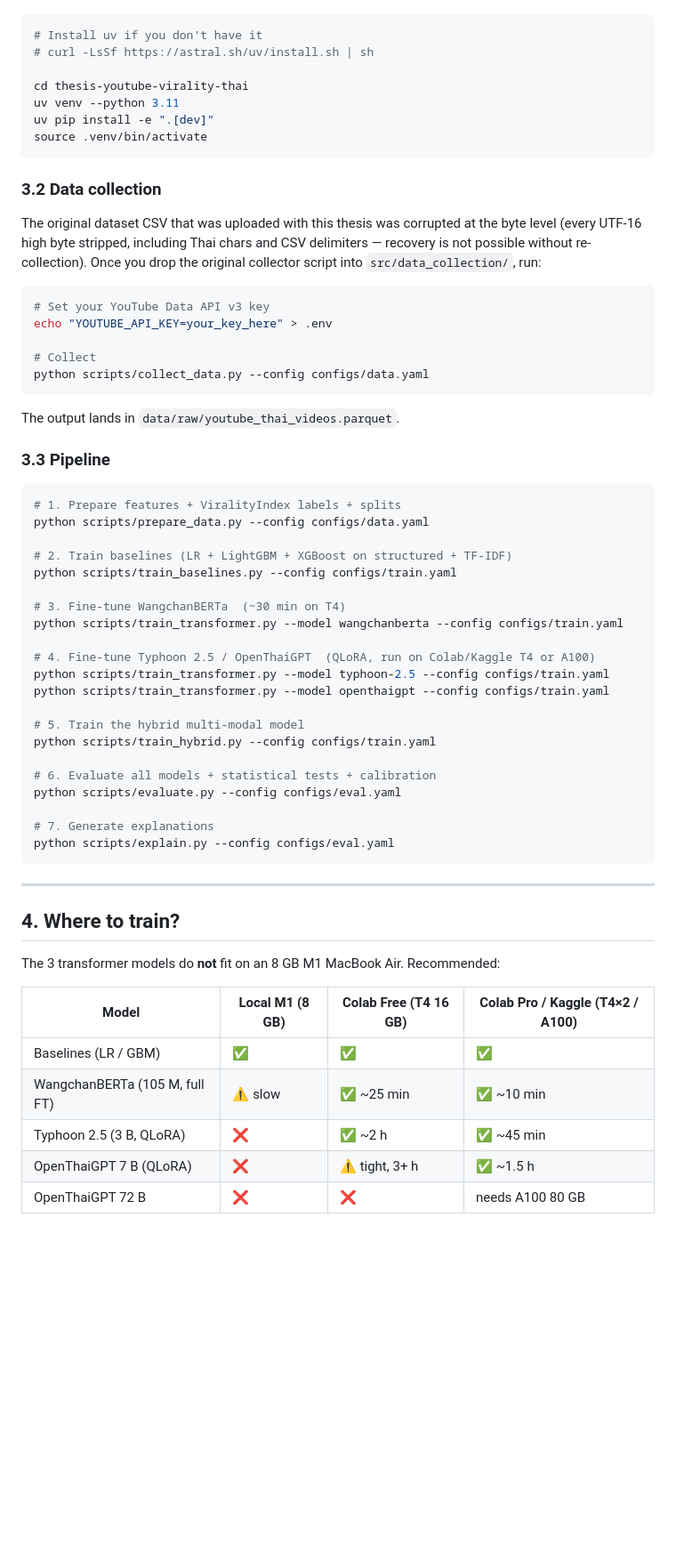
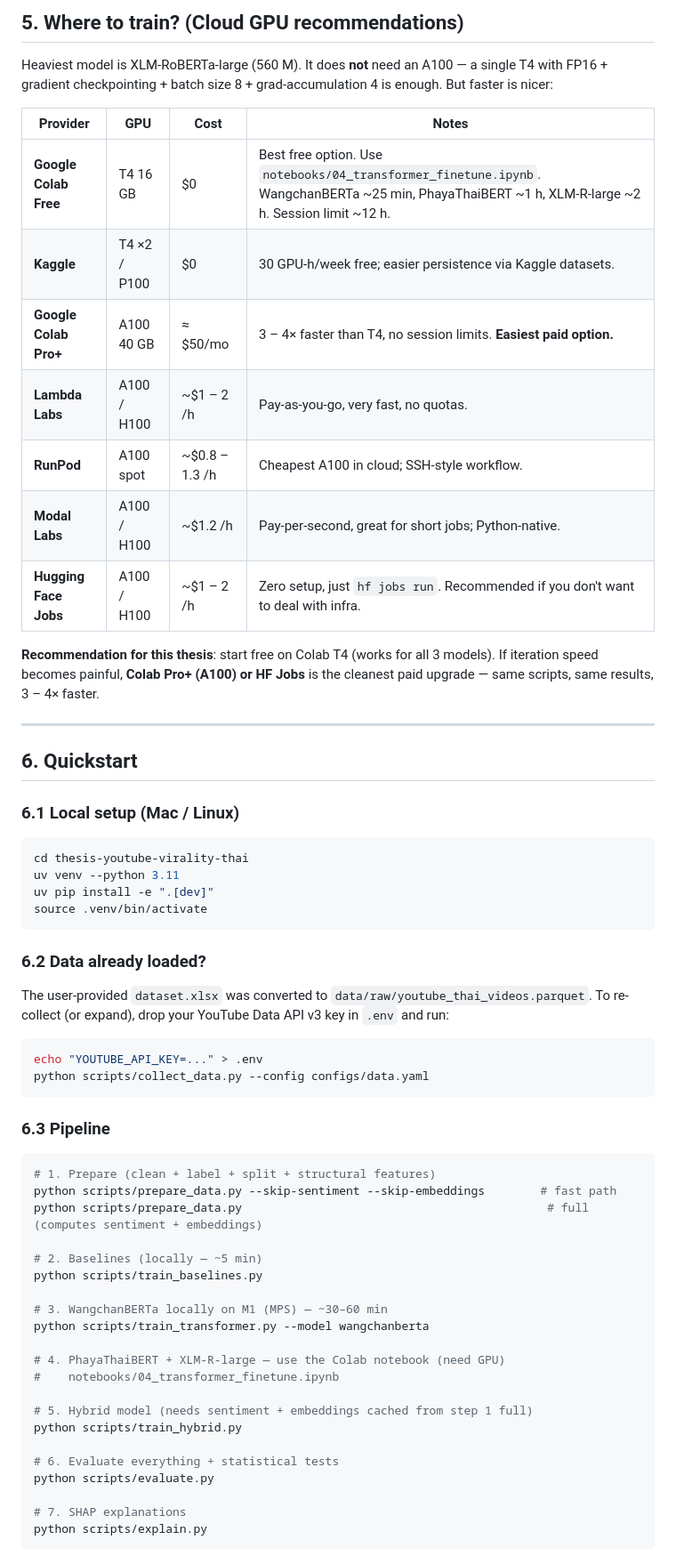
Before and after one commit to MNupakorn/thesis-youtube-virality-thai, a Markdown page: README.md, the part around one of its changes. Shown at 89% size. Drawn GitHub-style; blank space fills up the shorter version.

Commit message:
docs(README): reflect encoder-only model lineup, real-data baseline results, GPU recommendations

````diff
--- a/README.md
+++ b/README.md
@@ -58,65 +110,63 @@ We predict whether a Thai YouTube video will go viral from its **title + channel
+## 5. Where to train? (Cloud GPU recommendations)
+
+Heaviest model is XLM-RoBERTa-large (560 M). It does **not** need an A100 — a single T4 with FP16 + gradient checkpointing + batch size 8 + grad-accumulation 4 is enough. But faster is nicer:
+
+| Provider | GPU | Cost | Notes |
+|---|---|---|---|
+| **Google Colab Free** | T4 16 GB | $0 | Best free option. Use `notebooks/04_transformer_finetune.ipynb`. WangchanBERTa ~25 min, PhayaThaiBERT ~1 h, XLM-R-large ~2 h. Session limit ~12 h. |
+| **Kaggle** | T4 ×2 / P100 | $0 | 30 GPU-h/week free; easier persistence via Kaggle datasets. |
+| **Google Colab Pro+** | A100 40 GB | ≈ $50/mo | 3 – 4× faster than T4, no session limits. **Easiest paid option.** |
+| **Lambda Labs** | A100 / H100 | ~$1 – 2 /h | Pay-as-you-go, very fast, no quotas. |
+| **RunPod** | A100 spot | ~$0.8 – 1.3 /h | Cheapest A100 in cloud; SSH-style workflow. |
+| **Modal Labs** | A100 / H100 | ~$1.2 /h | Pay-per-second, great for short jobs; Python-native. |
+| **Hugging Face Jobs** | A100 / H100 | ~$1 – 2 /h | Zero setup, just `hf jobs run`. Recommended if you don't want to deal with infra. |
+
+**Recommendation for this thesis**: start free on Colab T4 (works for all 3 models). If iteration speed becomes painful, **Colab Pro+ (A100) or HF Jobs** is the cleanest paid upgrade — same scripts, same results, 3 – 4× faster.
+
+---
+
+## 6. Quickstart
+
+### 6.1 Local setup (Mac / Linux)
 
 ```bash
-# Install uv if you don't have it
-# curl -LsSf https://astral.sh/uv/install.sh | sh
-
 cd thesis-youtube-virality-thai
 uv venv --python 3.11
 uv pip install -e ".[dev]"
 source .venv/bin/activate
 ```
 
-### 3.2 Data collection
+### 6.2 Data already loaded?
 
-The original dataset CSV that was uploaded with this thesis was corrupted at the byte level (every UTF-16 high byte stripped, including Thai chars and CSV delimiters — recovery is not possible without re-collection). Once you drop the original collector script into `src/data_collection/`, run:
+The user-provided `dataset.xlsx` was converted to `data/raw/youtube_thai_videos.parquet`. To re-collect (or expand), drop your YouTube Data API v3 key in `.env` and run:
 
 ```bash
-# Set your YouTube Data API v3 key
-echo "YOUTUBE_API_KEY=your_key_here" > .env
-
-# Collect
+echo "YOUTUBE_API_KEY=..." > .env
 python scripts/collect_data.py --config configs/data.yaml
 ```
 
-The output lands in `data/raw/youtube_thai_videos.parquet`.
-
-### 3.3 Pipeline
+### 6.3 Pipeline
 
 ```bash
-# 1. Prepare features + ViralityIndex labels + splits
-python scripts/prepare_data.py --config configs/data.yaml
+# 1. Prepare (clean + label + split + structural features)
+python scripts/prepare_data.py --skip-sentiment --skip-embeddings        # fast path
+python scripts/prepare_data.py                                            # full (computes sentiment + embeddings)
 
-# 2. Train baselines (LR + LightGBM + XGBoost on structured + TF-IDF)
-python scripts/train_baselines.py --config configs/train.yaml
+# 2. Baselines (locally — ~5 min)
+python scripts/train_baselines.py
 
-# 3. Fine-tune WangchanBERTa  (~30 min on T4)
-python scripts/train_transformer.py --model wangchanberta --config configs/train.yaml
+# 3. WangchanBERTa locally on M1 (MPS) — ~30–60 min
+python scripts/train_transformer.py --model wangchanberta
 
-# 4. Fine-tune Typhoon 2.5 / OpenThaiGPT  (QLoRA, run on Colab/Kaggle T4 or A100)
-python scripts/train_transformer.py --model typhoon-2.5 --config configs/train.yaml
-python scripts/train_transformer.py --model openthaigpt --config configs/train.yaml
+# 4. PhayaThaiBERT + XLM-R-large — use the Colab notebook (need GPU)
+#    notebooks/04_transformer_finetune.ipynb
 
-# 5. Train the hybrid multi-modal model
-python scripts/train_hybrid.py --config configs/train.yaml
+# 5. Hybrid model (needs sentiment + embeddings cached from step 1 full)
+python scripts/train_hybrid.py
 
-# 6. Evaluate all models + statistical tests + calibration
-python scripts/evaluate.py --config configs/eval.yaml
+# 6. Evaluate everything + statistical tests
+python scripts/evaluate.py
 
-# 7. Generate explanations
-python scripts/explain.py --config configs/eval.yaml
+# 7. SHAP explanations
+python scripts/explain.py
 ```
-
----
-
-## 4. Where to train?
-
-The 3 transformer models do **not** fit on an 8 GB M1 MacBook Air. Recommended:
-
-| Model | Local M1 (8 GB) | Colab Free (T4 16 GB) | Colab Pro / Kaggle (T4×2 / A100) |
-|---|---|---|---|
-| Baselines (LR / GBM) | ✅ | ✅ | ✅ |
-| WangchanBERTa (105 M, full FT) | ⚠️ slow | ✅ ~25 min | ✅ ~10 min |
-| Typhoon 2.5 (3 B, QLoRA) | ❌ | ✅ ~2 h | ✅ ~45 min |
-| OpenThaiGPT 7 B (QLoRA) | ❌ | ⚠️ tight, 3+ h | ✅ ~1.5 h |
-| OpenThaiGPT 72 B | ❌ | ❌ | needs A100 80 GB |
-
````
Also changed, not shown: other parts of README.md (+84 -55 lines).
